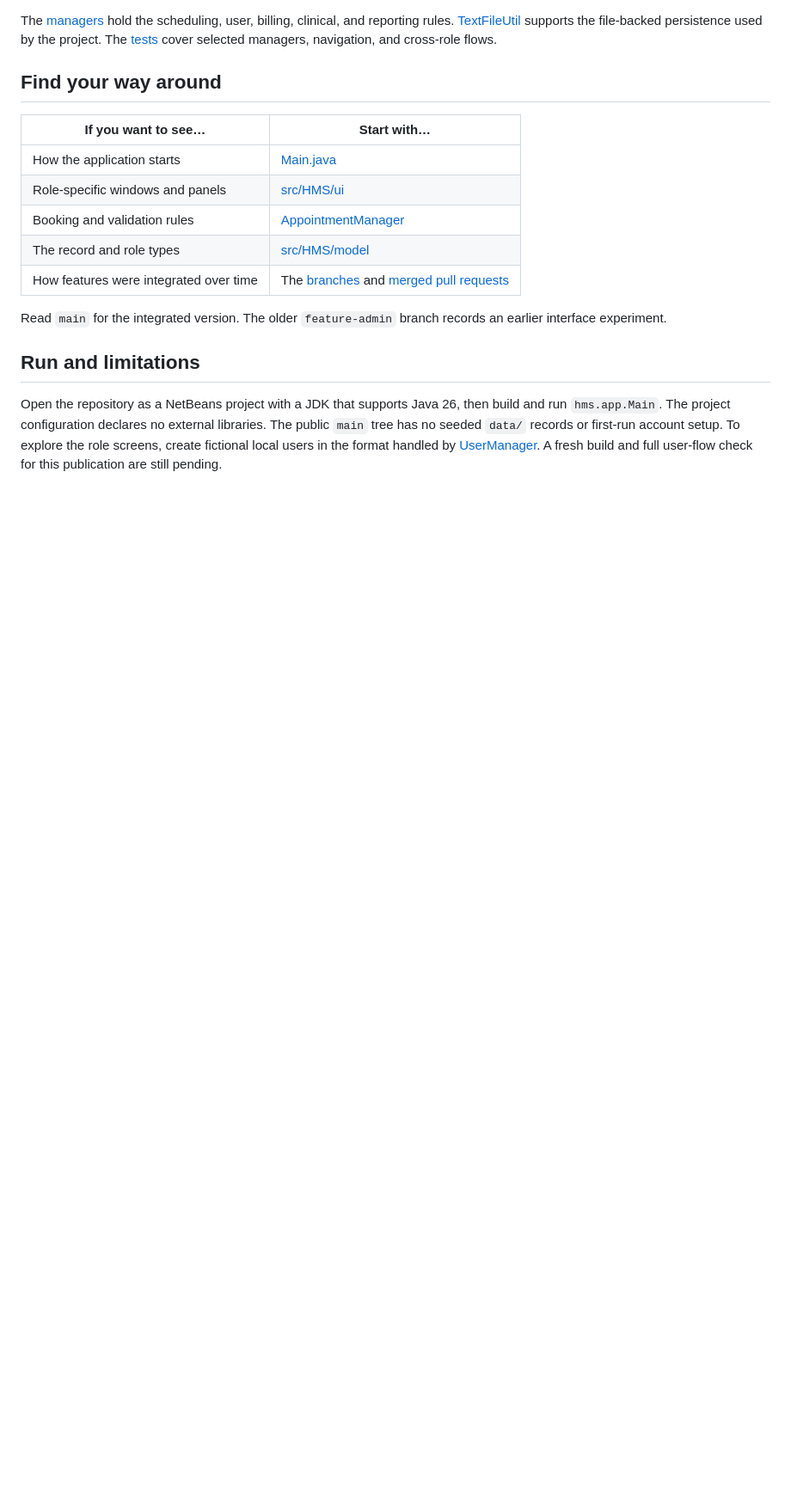
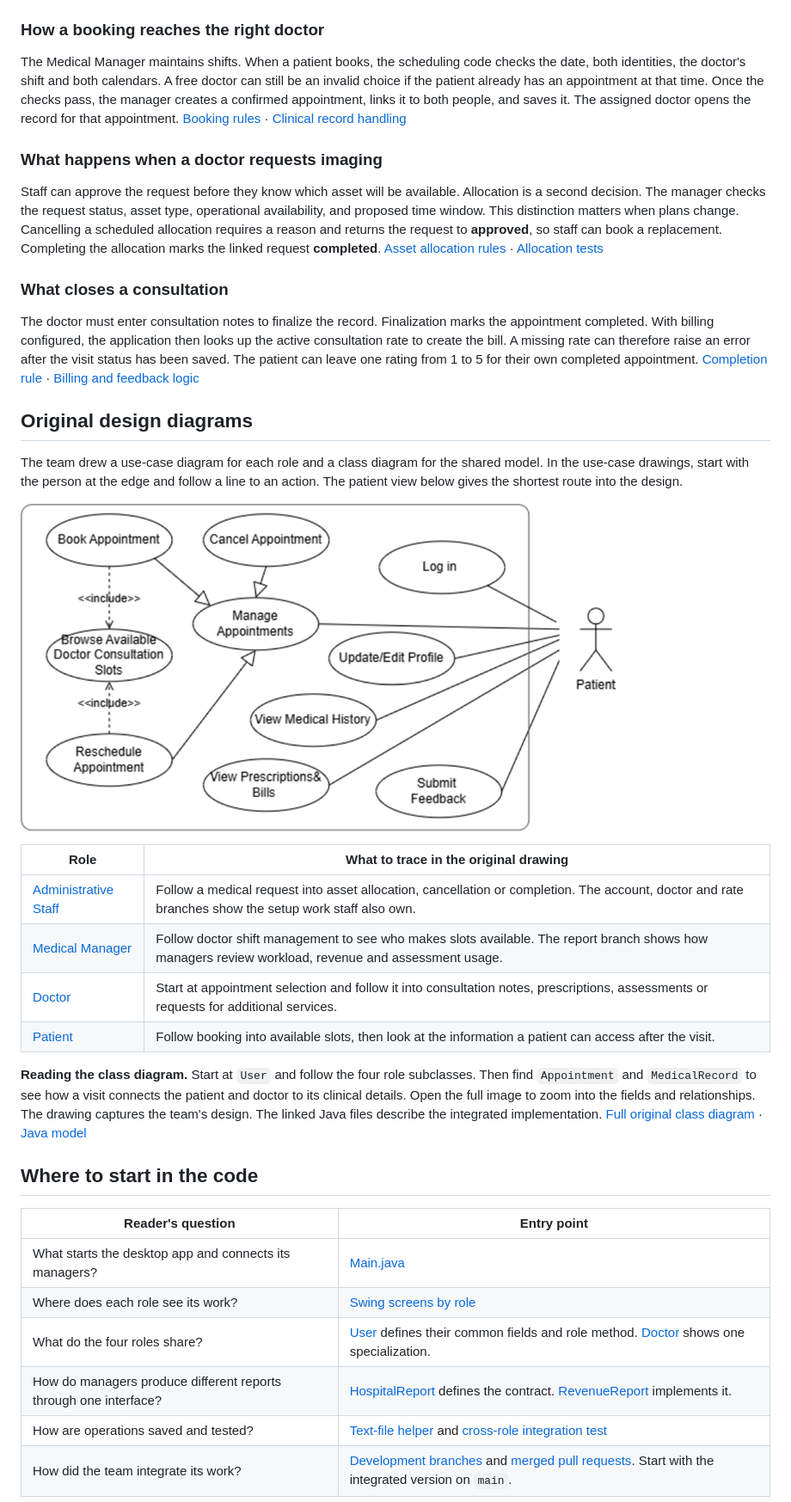
Before and after one commit to 46n/Hospital-Management-System-HMS-, a Markdown page: README.md, the part around one of its changes. Shown at 86% size. GitHub-like rendering; pictures changed too: figures/design-patient.png (added); blank space fills up the shorter version.

Commit message:
Trace a hospital visit and illustrate the original team design

````diff
--- a/README.md
+++ b/README.md
@@ -56,20 +34,40 @@ classDiagram
 ```
 
-The [managers](src/HMS/manager) hold the scheduling, user, billing, clinical, and reporting rules. [TextFileUtil](src/HMS/data/TextFileUtil.java) supports the file-backed persistence used by the project. The [tests](test/HMS) cover selected managers, navigation, and cross-role flows.
+### How a booking reaches the right doctor
 
-## Find your way around
+The Medical Manager maintains shifts. When a patient books, the scheduling code checks the date, both identities, the doctor's shift and both calendars. A free doctor can still be an invalid choice if the patient already has an appointment at that time. Once the checks pass, the manager creates a confirmed appointment, links it to both people, and saves it. The assigned doctor opens the record for that appointment. [Booking rules](src/HMS/manager/AppointmentManager.java) · [Clinical record handling](src/HMS/manager/ClinicalManager.java)
 
-| If you want to see… | Start with… |
+### What happens when a doctor requests imaging
+
+Staff can approve the request before they know which asset will be available. Allocation is a second decision. The manager checks the request status, asset type, operational availability, and proposed time window. This distinction matters when plans change. Cancelling a scheduled allocation requires a reason and returns the request to **approved**, so staff can book a replacement. Completing the allocation marks the linked request **completed**. [Asset allocation rules](src/HMS/manager/AssetAllocationManager.java) · [Allocation tests](test/HMS/manager/AssetAllocationManagerTest.java)
+
+### What closes a consultation
+
+The doctor must enter consultation notes to finalize the record. Finalization marks the appointment completed. With billing configured, the application then looks up the active consultation rate to create the bill. A missing rate can therefore raise an error after the visit status has been saved. The patient can leave one rating from 1 to 5 for their own completed appointment. [Completion rule](src/HMS/model/MedicalRecord.java) · [Billing and feedback logic](src/HMS/manager/ClinicalManager.java)
+
+## Original design diagrams
+
+The team drew a use-case diagram for each role and a class diagram for the shared model. In the use-case drawings, start with the person at the edge and follow a line to an action. The patient view below gives the shortest route into the design.
+
+![Original patient use-case diagram connecting the patient to booking, history, prescriptions, bills and feedback](figures/design-patient.png)
+
+| Role | What to trace in the original drawing |
 | --- | --- |
-| How the application starts | [Main.java](src/HMS/app/Main.java) |
-| Role-specific windows and panels | [src/HMS/ui](src/HMS/ui) |
-| Booking and validation rules | [AppointmentManager](src/HMS/manager/AppointmentManager.java) |
-| The record and role types | [src/HMS/model](src/HMS/model) |
-| How features were integrated over time | The [branches](https://github.com/46n/Hospital-Management-System-HMS-/branches) and [merged pull requests](https://github.com/46n/Hospital-Management-System-HMS-/pulls?q=is%3Apr+is%3Amerged) |
+| [Administrative Staff](figures/design-admin.png) | Follow a medical request into asset allocation, cancellation or completion. The account, doctor and rate branches show the setup work staff also own. |
+| [Medical Manager](figures/design-manager.png) | Follow doctor shift management to see who makes slots available. The report branch shows how managers review workload, revenue and assessment usage. |
+| [Doctor](figures/design-doctor.png) | Start at appointment selection and follow it into consultation notes, prescriptions, assessments or requests for additional services. |
+| [Patient](figures/design-patient.png) | Follow booking into available slots, then look at the information a patient can access after the visit. |
 
-Read `main` for the integrated version. The older `feature-admin` branch records an earlier interface experiment.
+**Reading the class diagram.** Start at `User` and follow the four role subclasses. Then find `Appointment` and `MedicalRecord` to see how a visit connects the patient and doctor to its clinical details. Open the full image to zoom into the fields and relationships. The drawing captures the team's design. The linked Java files describe the integrated implementation. [Full original class diagram](figures/design-classes.png) · [Java model](src/HMS/model)
 
-## Run and limitations
+## Where to start in the code
 
-Open the repository as a NetBeans project with a JDK that supports Java 26, then build and run `hms.app.Main`. The project configuration declares no external libraries. The public `main` tree has no seeded `data/` records or first-run account setup. To explore the role screens, create fictional local users in the format handled by [UserManager](src/HMS/manager/UserManager.java). A fresh build and full user-flow check for this publication are still pending.
+| Reader's question | Entry point |
+| --- | --- |
+| What starts the desktop app and connects its managers? | [Main.java](src/HMS/app/Main.java) |
+| Where does each role see its work? | [Swing screens by role](src/HMS/ui) |
+| What do the four roles share? | [User](src/HMS/model/User.java) defines their common fields and role method. [Doctor](src/HMS/model/Doctor.java) shows one specialization. |
+| How do managers produce different reports through one interface? | [HospitalReport](src/HMS/model/HospitalReport.java) defines the contract. [RevenueReport](src/HMS/model/RevenueReport.java) implements it. |
+| How are operations saved and tested? | [Text-file helper](src/HMS/data/TextFileUtil.java) and [cross-role integration test](test/HMS/integration/CrossRoleIntegrationTest.java) |
+| How did the team integrate its work? | [Development branches](https://github.com/46n/Hospital-Management-System-HMS-/branches) and [merged pull requests](https://github.com/46n/Hospital-Management-System-HMS-/pulls?q=is%3Apr+is%3Amerged). Start with the integrated version on `main`. |
 
````
Also changed, not shown: other parts of README.md (+29 -47 lines), figures/design-admin.png (added), figures/design-doctor.png (added), figures/design-manager.png (added), 1 other file.
